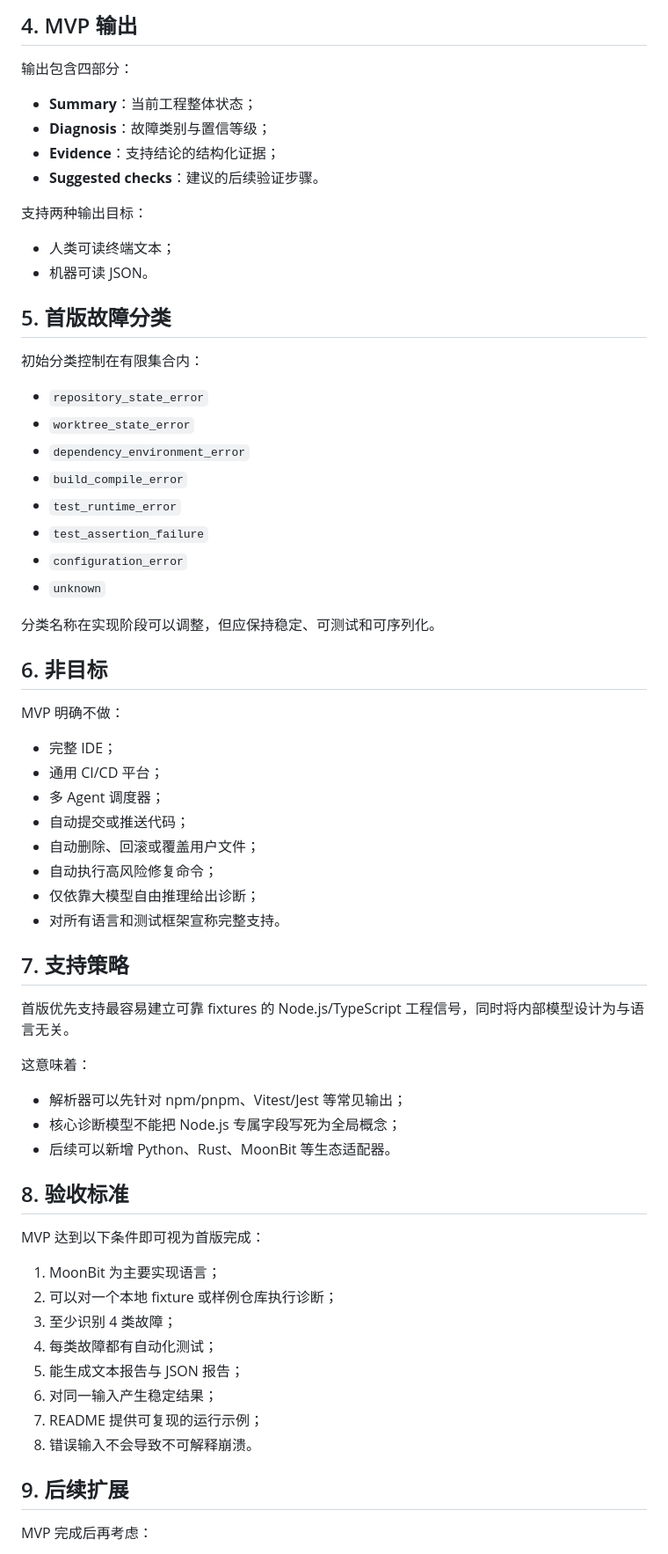
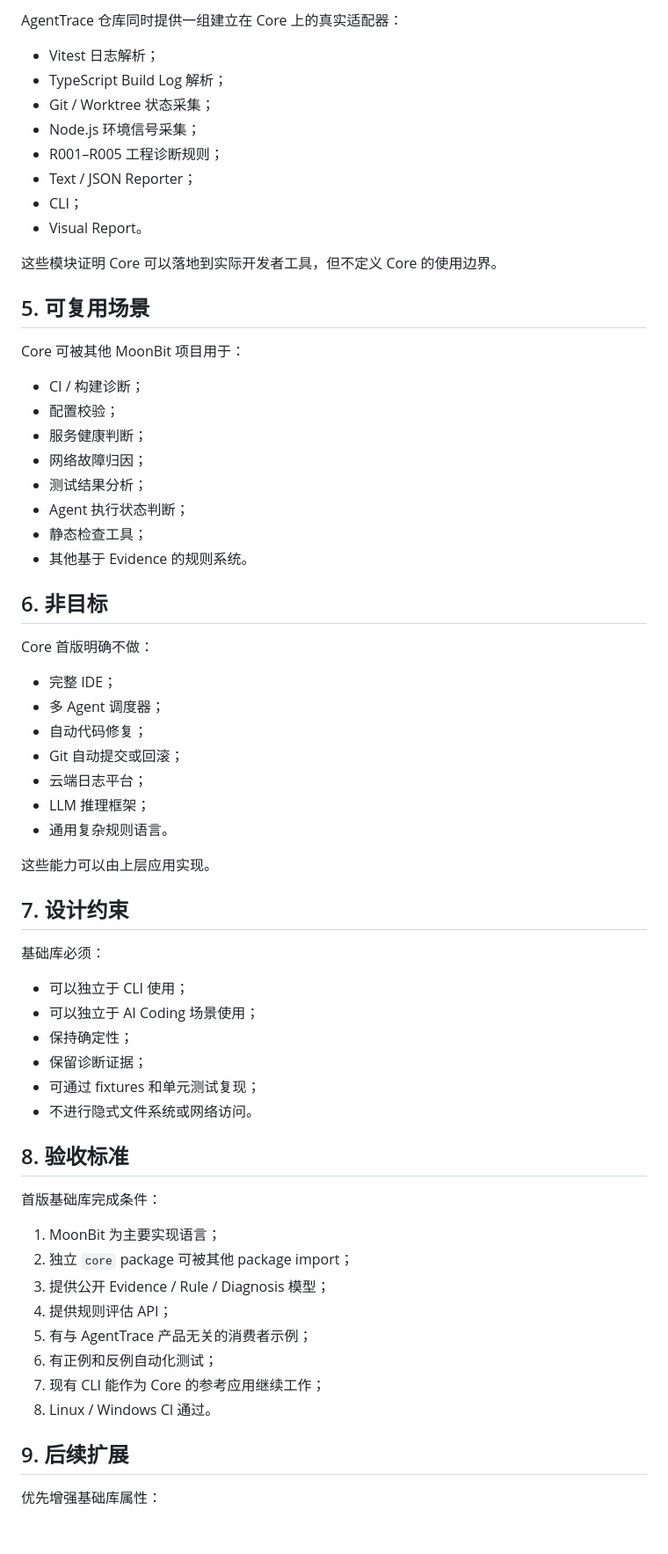
Before and after one commit to wulisususu/agenttrace, a Markdown page: docs/PROJECT_SCOPE.md, the part around one of its changes. Shown at 88% size. GitHub-like rendering; blank space fills up the shorter version.

Commit message:
docs: redefine project scope around reusable library core

```diff
--- a/docs/PROJECT_SCOPE.md
+++ b/docs/PROJECT_SCOPE.md
@@ -78,70 +60,69 @@ MVP 只处理本地工程中可明确获取的信息：
 
-## 4. MVP 输出
+AgentTrace 仓库同时提供一组建立在 Core 上的真实适配器：
 
-输出包含四部分：
+- Vitest 日志解析；
+- TypeScript Build Log 解析；
+- Git / Worktree 状态采集；
+- Node.js 环境信号采集；
+- R001–R005 工程诊断规则；
+- Text / JSON Reporter；
+- CLI；
+- Visual Report。
 
-- **Summary**：当前工程整体状态；
-- **Diagnosis**：故障类别与置信等级；
-- **Evidence**：支持结论的结构化证据；
-- **Suggested checks**：建议的后续验证步骤。
+这些模块证明 Core 可以落地到实际开发者工具，但不定义 Core 的使用边界。
 
-支持两种输出目标：
+## 5. 可复用场景
 
-- 人类可读终端文本；
-- 机器可读 JSON。
+Core 可被其他 MoonBit 项目用于：
 
-## 5. 首版故障分类
-
-初始分类控制在有限集合内：
-
-- `repository_state_error`
-- `worktree_state_error`
-- `dependency_environment_error`
-- `build_compile_error`
-- `test_runtime_error`
-- `test_assertion_failure`
-- `configuration_error`
-- `unknown`
-
-分类名称在实现阶段可以调整，但应保持稳定、可测试和可序列化。
+- CI / 构建诊断；
+- 配置校验；
+- 服务健康判断；
+- 网络故障归因；
+- 测试结果分析；
+- Agent 执行状态判断；
+- 静态检查工具；
+- 其他基于 Evidence 的规则系统。
 
 ## 6. 非目标
 
-MVP 明确不做：
+Core 首版明确不做：
 
 - 完整 IDE；
-- 通用 CI/CD 平台；
 - 多 Agent 调度器；
-- 自动提交或推送代码；
-- 自动删除、回滚或覆盖用户文件；
-- 自动执行高风险修复命令；
-- 仅依靠大模型自由推理给出诊断；
-- 对所有语言和测试框架宣称完整支持。
+- 自动代码修复；
+- Git 自动提交或回滚；
+- 云端日志平台；
+- LLM 推理框架；
+- 通用复杂规则语言。
 
-## 7. 支持策略
+这些能力可以由上层应用实现。
 
-首版优先支持最容易建立可靠 fixtures 的 Node.js/TypeScript 工程信号，同时将内部模型设计为与语言无关。
+## 7. 设计约束
 
-这意味着：
+基础库必须：
 
-- 解析器可以先针对 npm/pnpm、Vitest/Jest 等常见输出；
-- 核心诊断模型不能把 Node.js 专属字段写死为全局概念；
-- 后续可以新增 Python、Rust、MoonBit 等生态适配器。
+- 可以独立于 CLI 使用；
+- 可以独立于 AI Coding 场景使用；
+- 保持确定性；
+- 保留诊断证据；
+- 可通过 fixtures 和单元测试复现；
+- 不进行隐式文件系统或网络访问。
 
 ## 8. 验收标准
 
-MVP 达到以下条件即可视为首版完成：
+首版基础库完成条件：
 
 1. MoonBit 为主要实现语言；
-2. 可以对一个本地 fixture 或样例仓库执行诊断；
-3. 至少识别 4 类故障；
-4. 每类故障都有自动化测试；
-5. 能生成文本报告与 JSON 报告；
-6. 对同一输入产生稳定结果；
-7. README 提供可复现的运行示例；
-8. 错误输入不会导致不可解释崩溃。
+2. 独立 `core` package 可被其他 package import；
+3. 提供公开 Evidence / Rule / Diagnosis 模型；
+4. 提供规则评估 API；
+5. 有与 AgentTrace 产品无关的消费者示例；
+6. 有正例和反例自动化测试；
+7. 现有 CLI 能作为 Core 的参考应用继续工作；
+8. Linux / Windows CI 通过。
 
 ## 9. 后续扩展
 
-MVP 完成后再考虑：
+优先增强基础库属性：
 
```
Also changed, not shown: other parts of docs/PROJECT_SCOPE.md (+47 -65 lines).
